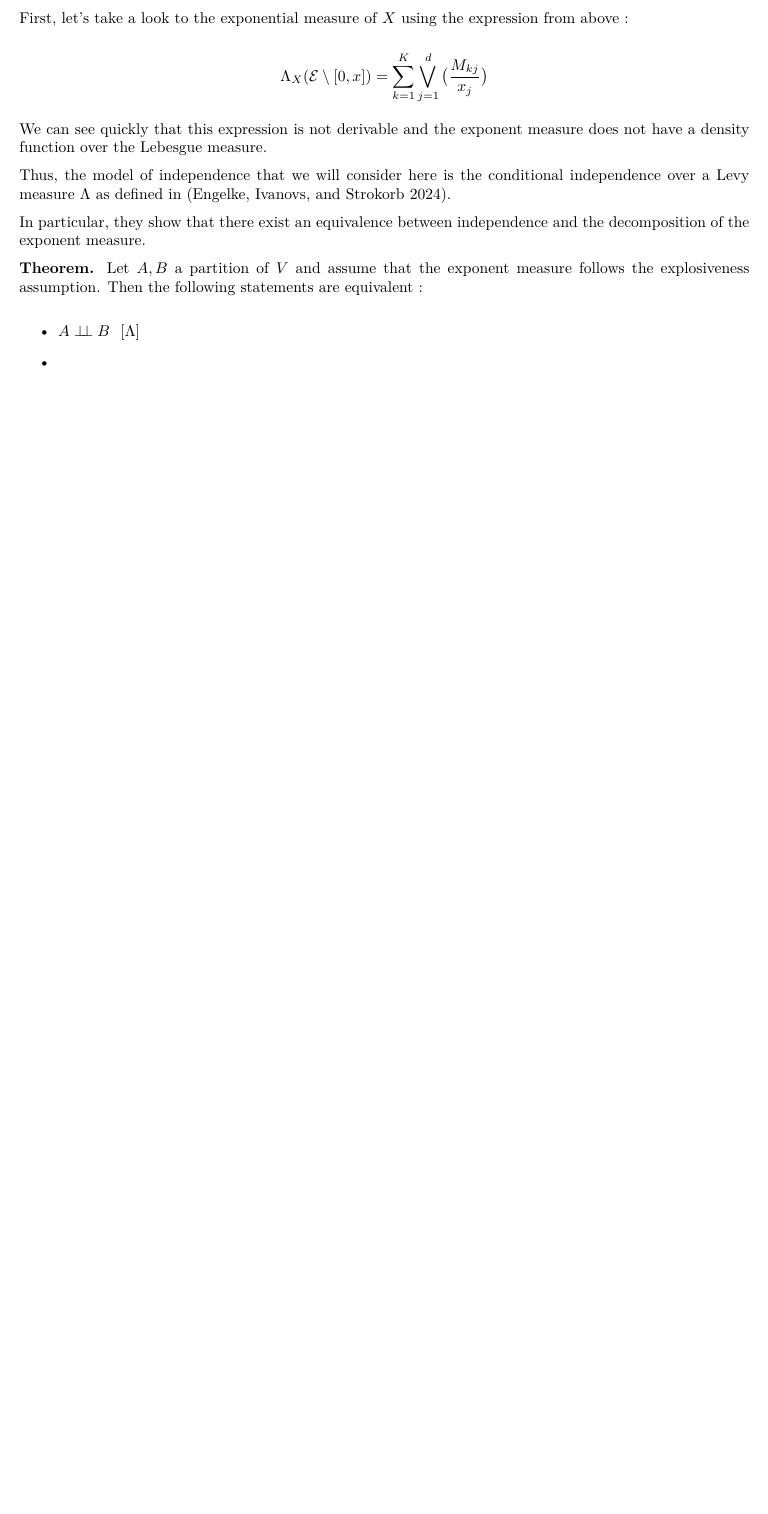
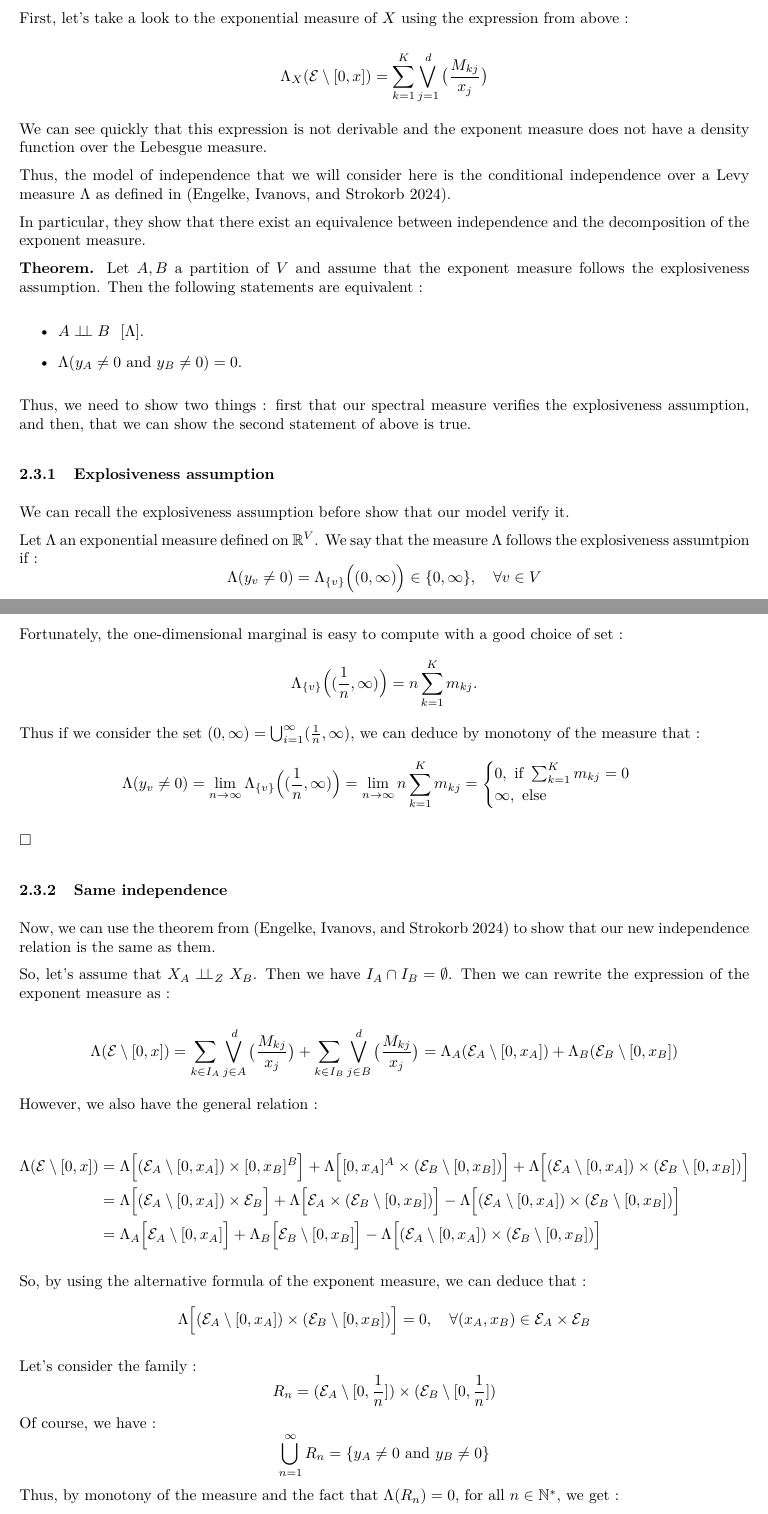
Before and after one commit to alxkpl/graphExtrem, an R Markdown document (src/latent.Rmd): part of page 4 of 4 before the commit and two parts of pages 4 and 5 of 6 after it, the two joined at a grey line, cut so that both start at the same text, the shorter picture padded with empty space. The pictures show the output file report/latent.pdf that the author committed with the source.

Commit message:
Write section 2.3-2.4

```diff
--- a/src/latent.Rmd
+++ b/src/latent.Rmd
@@ -181,7 +183,64 @@ In particular, they show that there exist an equivalence between independence an
 
 **Theorem.** Let $A, B$ a partition of $V$ and assume that the exponent measure follows the explosiveness assumption. Then the following statements are equivalent :
 
-- $A \indep B ~~[\Lambda]$
+- $A \indep B ~~[\Lambda]$.
 
--
+- $\Lambda(y_A \neq 0 \text{ and } y_B \neq 0) = 0$.
 
+
+Thus, we need to show two things : first that our spectral measure verifies the explosiveness assumption, and then, that we can show the second statement of above is true.
+
+### Explosiveness assumption
+
+We can recall the explosiveness assumption before show that our model verify it.
+
+Let $\Lambda$ an exponential measure defined on $\mathbb R^V$. We say that the measure $\Lambda$ follows the explosiveness assumtpion if :
+$$
+\Lambda(y_v \neq 0) = \Lambda_{\{v\}}\Big((0, \infty)\Big) \in \{0, \infty\}, \quad \forall v \in V
+$$
+
+Fortunately, the one-dimensional marginal is easy to compute with a good choice of set :
+$$
+\Lambda_{\{v\}}\Big((\frac1n, \infty)\Big) = n \sum_{k=1}^K m_{kj}.
+$$
+Thus if we consider the set $(0, \infty) = \bigcup_{i=1}^\infty (\frac1n, \infty)$, we can deduce by monotony of the measure that :
+$$
+\Lambda(y_v \neq 0) = \lim_{n \rightarrow \infty}\Lambda_{\{v\}}\Big((\frac1n, \infty)\Big) = \lim_{n \rightarrow \infty}n \sum_{k=1}^K m_{kj} = \begin{cases}  0, \text{ if } \sum_{k=1}^K m_{kj} =0 \\ \infty, \text{ else } \end{cases}
+$$
+
+<div style="text-align:right;">$\square$</div>
+
+### Same independence
+
+Now, we can use the theorem from [@engelkeGraphicalModelsInfinite2024] to show that our new independence relation is the same as them.
+
+So, let's assume that $X_A \indep_Z X_B$. Then we have $I_A \cap I_B = \emptyset$. Then we can rewrite the expression of the exponent measure as :
+
+$$
+\Lambda(\mathcal E \setminus [0,x]) = \sum_{k \in I_A} \bigvee_{j \in A}^d \big(\frac{M_{kj}}{x_j}\big) + \sum_{k \in I_B} \bigvee_{j \in B}^d \big(\frac{M_{kj}}{x_j}\big) = \Lambda_A(\mathcal E_A \setminus [0,x_A]) + \Lambda_B(\mathcal E_B \setminus [0,x_B])
+$$
+
+However, we also have the general relation :
+
+\begin{align*}
+\Lambda(\mathcal E \setminus [0,x]) &=
+\Lambda \Big[(\mathcal E_A \setminus [0,x_A])\times[0,x_B]^B\Big] + \Lambda\Big[[0,x_A]^A \times (\mathcal E_B \setminus [0,x_B])\Big]+ \Lambda \Big[(\mathcal E_A \setminus [0,x_A])\times(\mathcal E_B \setminus [0,x_B]) \Big] \\
+&= \Lambda \Big[(\mathcal E_A \setminus [0,x_A])\times\mathcal E_B \Big] + \Lambda \Big[\mathcal E_A \times (\mathcal E_B \setminus [0,x_B])\Big] - \Lambda\Big[(\mathcal E_A \setminus [0,x_A])\times(\mathcal E_B \setminus [0,x_B])\Big] \\
+& =\Lambda_A\Big[\mathcal E_A \setminus [0,x_A]\Big] + \Lambda_B\Big[\mathcal E_B \setminus [0,x_B]\Big] - \Lambda\Big[(\mathcal E_A \setminus [0,x_A])\times(\mathcal E_B \setminus [0,x_B])\Big]
+\end{align*}
+
+
+So, by using the alternative formula of the exponent measure, we can deduce that :
+$$
+\Lambda\Big[(\mathcal E_A \setminus [0,x_A])\times(\mathcal E_B \setminus [0,x_B])\Big] =0, \quad \forall (x_A,x_B) \in \mathcal E_A \times \mathcal E_B
+$$
+
+Let's consider the family :
+$$
+R_n = (\mathcal E_A \setminus [0,\frac1n])\times(\mathcal E_B \setminus [0,\frac1n])
+$$
+Of course, we have :
+$$
+\bigcup_{n=1}^\infty R_n = \{y_A \neq 0 \text{ and } y_B \neq 0\}
+$$
+Thus, by monotony of the measure and the fact that $\Lambda(R_n) = 0$, for all $n \in \mathbb N^*$, we get :
```
Also changed, not shown: report/latent.pdf, src/latent.Rmd (21 more changed lines), 1 other file.
